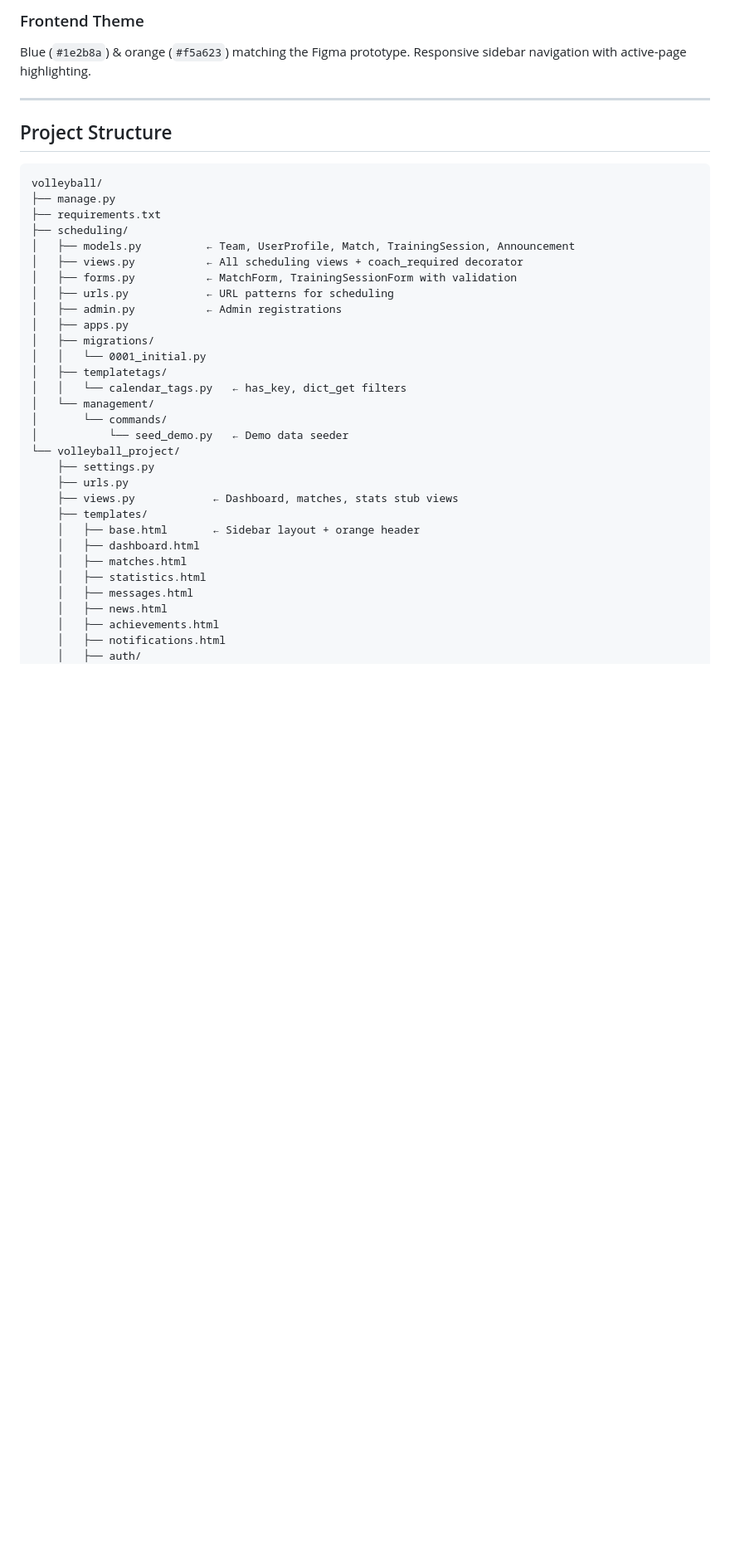
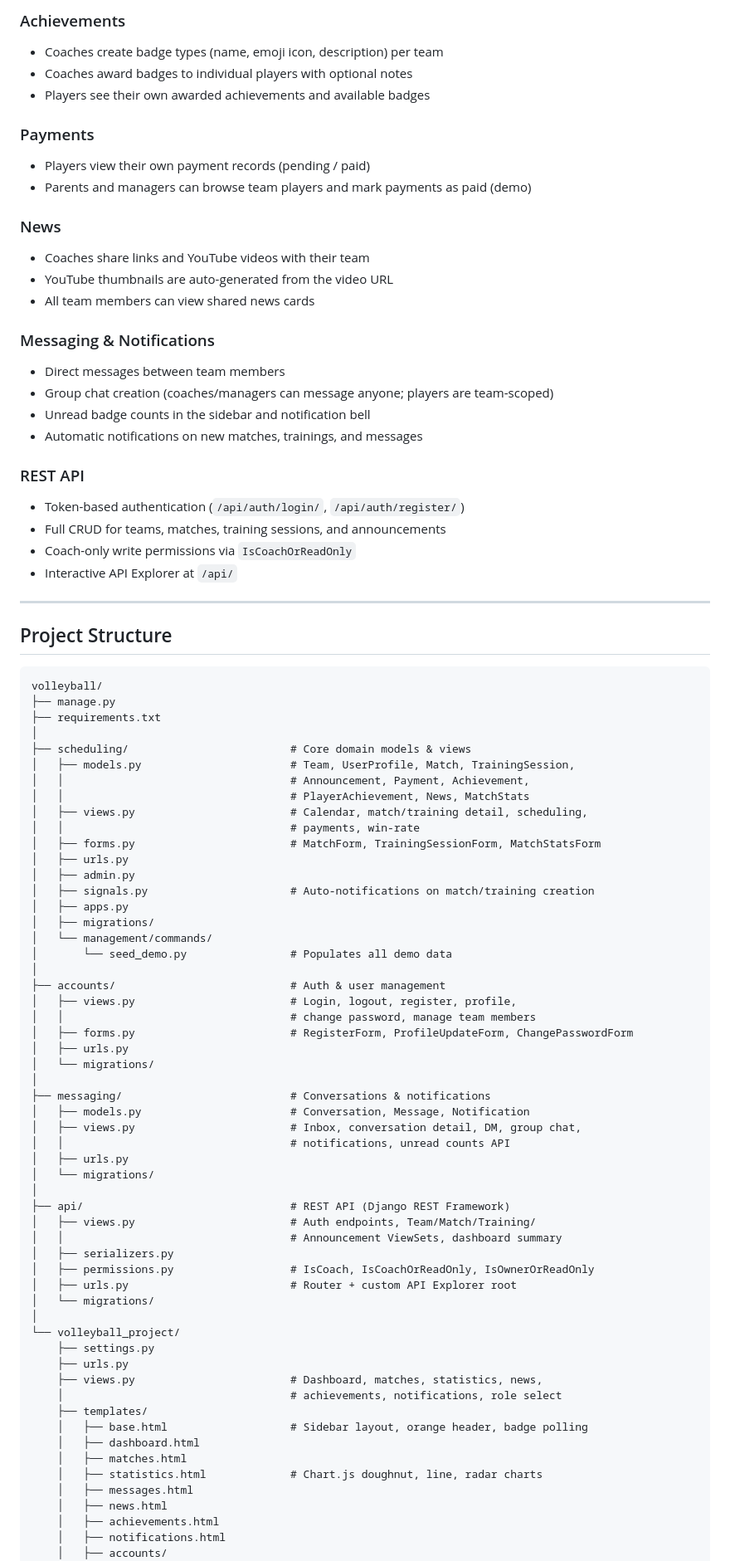
Before and after one commit to lanaazz/EECE430SP25-26Group06, a Markdown page: README.md, the part around one of its changes. Shown at 83% size. Rendered like a GitHub page; blank space fills up the shorter version.

Commit message:
Revise README with updated setup and features
Updated README to reflect new features and setup instructions.

```diff
--- a/README.md
+++ b/README.md
@@ -66,7 +75,29 @@ Then open http://127.0.0.1:8000/login/
 
-### Frontend Theme
-Blue (`#1e2b8a`) & orange (`#f5a623`) matching the Figma prototype.
-Responsive sidebar navigation with active-page highlighting.
+### Achievements
+- Coaches create badge types (name, emoji icon, description) per team
+- Coaches award badges to individual players with optional notes
+- Players see their own awarded achievements and available badges
+
+### Payments
+- Players view their own payment records (pending / paid)
+- Parents and managers can browse team players and mark payments as paid (demo)
+
+### News
+- Coaches share links and YouTube videos with their team
+- YouTube thumbnails are auto-generated from the video URL
+- All team members can view shared news cards
+
+### Messaging & Notifications
+- Direct messages between team members
+- Group chat creation (coaches/managers can message anyone; players are team-scoped)
+- Unread badge counts in the sidebar and notification bell
+- Automatic notifications on new matches, trainings, and messages
+
+### REST API
+- Token-based authentication (`/api/auth/login/`, `/api/auth/register/`)
+- Full CRUD for teams, matches, training sessions, and announcements
+- Coach-only write permissions via `IsCoachOrReadOnly`
+- Interactive API Explorer at `/api/`
 
 ---
 
@@ -76,32 +107,57 @@ Responsive sidebar navigation with active-page highlighting.
 volleyball/
 ├── manage.py
 ├── requirements.txt
-├── scheduling/
-│   ├── models.py          ← Team, UserProfile, Match, TrainingSession, Announcement
-│   ├── views.py           ← All scheduling views + coach_required decorator
-│   ├── forms.py           ← MatchForm, TrainingSessionForm with validation
-│   ├── urls.py            ← URL patterns for scheduling
-│   ├── admin.py           ← Admin registrations
+│
+├── scheduling/                         # Core domain models & views
+│   ├── models.py                       # Team, UserProfile, Match, TrainingSession,
+│   │                                   # Announcement, Payment, Achievement,
+│   │                                   # PlayerAchievement, News, MatchStats
+│   ├── views.py                        # Calendar, match/training detail, scheduling,
+│   │                                   # payments, win-rate
+│   ├── forms.py                        # MatchForm, TrainingSessionForm, MatchStatsForm
+│   ├── urls.py
+│   ├── admin.py
+│   ├── signals.py                      # Auto-notifications on match/training creation
 │   ├── apps.py
 │   ├── migrations/
-│   │   └── 0001_initial.py
-│   ├── templatetags/
-│   │   └── calendar_tags.py   ← has_key, dict_get filters
-│   └── management/
-│       └── commands/
-│           └── seed_demo.py   ← Demo data seeder
+│   └── management/commands/
+│       └── seed_demo.py                # Populates all demo data
+│
+├── accounts/                           # Auth & user management
+│   ├── views.py                        # Login, logout, register, profile,
+│   │                                   # change password, manage team members
+│   ├── forms.py                        # RegisterForm, ProfileUpdateForm, ChangePasswordForm
+│   ├── urls.py
+│   └── migrations/
+│
+├── messaging/                          # Conversations & notifications
+│   ├── models.py                       # Conversation, Message, Notification
+│   ├── views.py                        # Inbox, conversation detail, DM, group chat,
+│   │                                   # notifications, unread counts API
+│   ├── urls.py
+│   └── migrations/
+│
+├── api/                                # REST API (Django REST Framework)
+│   ├── views.py                        # Auth endpoints, Team/Match/Training/
+│   │                                   # Announcement ViewSets, dashboard summary
+│   ├── serializers.py
+│   ├── permissions.py                  # IsCoach, IsCoachOrReadOnly, IsOwnerOrReadOnly
+│   ├── urls.py                         # Router + custom API Explorer root
+│   └── migrations/
+│
 └── volleyball_project/
     ├── settings.py
     ├── urls.py
-    ├── views.py            ← Dashboard, matches, stats stub views
+    ├── views.py                        # Dashboard, matches, statistics, news,
+    │                                   # achievements, notifications, role select
     ├── templates/
-    │   ├── base.html       ← Sidebar layout + orange header
+    │   ├── base.html                   # Sidebar layout, orange header, badge polling
     │   ├── dashboard.html
     │   ├── matches.html
-    │   ├── statistics.html
+    │   ├── statistics.html             # Chart.js doughnut, line, radar charts
     │   ├── messages.html
     │   ├── news.html
     │   ├── achievements.html
     │   ├── notifications.html
-    │   ├── auth/
+    │   ├── accounts/
     │   │   ├── login.html
```
Also changed, not shown: other parts of README.md (+101 -43 lines).
